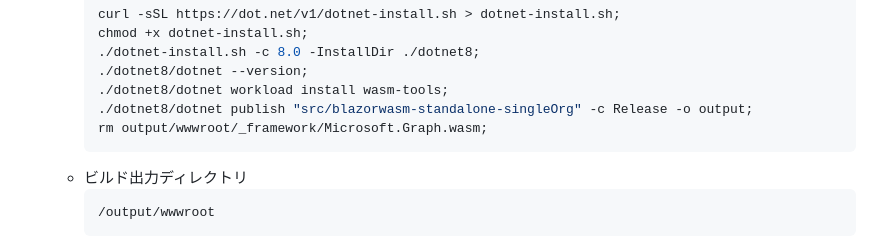
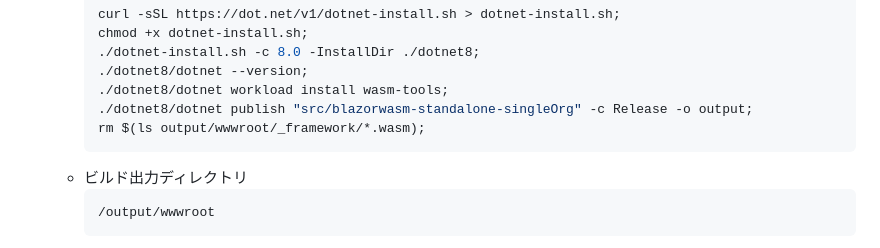
Before and after one commit to MareMare/try-blazorwasm-standalone-singleOrg, a Markdown page: README.md, the part around the change. GitHub-like rendering.

Commit message:
Update README.md [skip ci]

````diff
--- a/README.md
+++ b/README.md
@@ -120,7 +120,7 @@ There was an error trying to log you in: '"undefined" is not valid JSON'
     ./dotnet8/dotnet --version;
     ./dotnet8/dotnet workload install wasm-tools;
     ./dotnet8/dotnet publish "src/blazorwasm-standalone-singleOrg" -c Release -o output;
-    rm output/wwwroot/_framework/Microsoft.Graph.wasm;
+    rm $(ls output/wwwroot/_framework/*.wasm);
     ```
   * ビルド出力ディレクトリ
     ```sh
````
